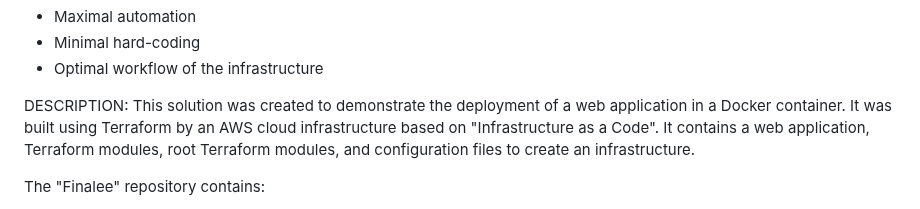
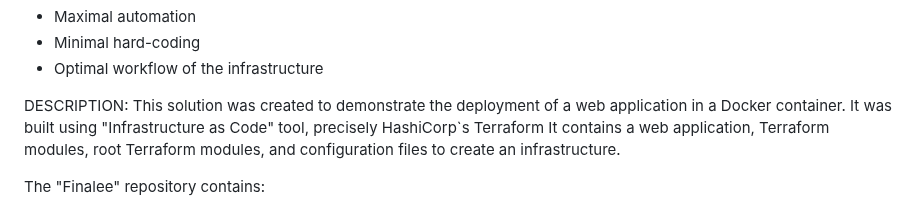
Before and after one commit to MRodzhev/Finalee, a Markdown page: README.md, the part around the change. Rendered like a GitHub page.

```diff
--- a/README.md
+++ b/README.md
@@ -14,7 +14,7 @@ GOALS:
 
 DESCRIPTION:
 This solution was created to demonstrate the deployment of a web application in a Docker container.
-It was built using Terraform by an AWS cloud infrastructure based on "Infrastructure as a Code".
+It was built using "Infrastructure as Code" tool, precisely HashiCorp`s Terraform
 It contains a web application, Terraform modules, root Terraform modules, and configuration files to create an infrastructure.
 
 The "Finalee" repository contains:
```
